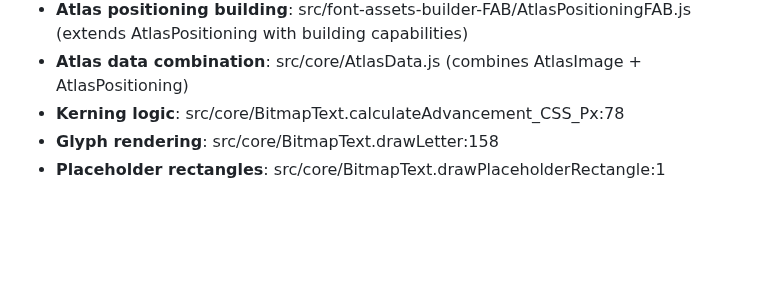
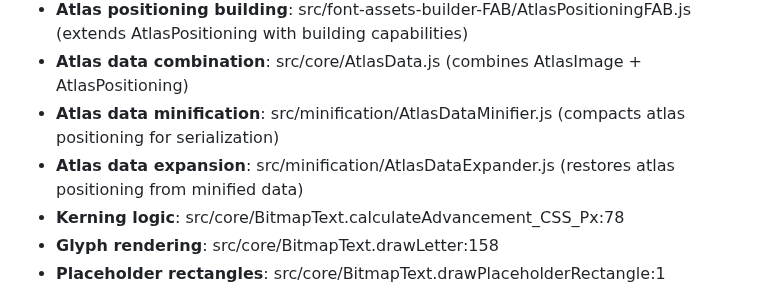
Before and after one commit to davidedc/BitmapText.js, a Markdown page: docs/CLAUDE.md, the part around the change. Drawn GitHub-style; blank space fills up the shorter version.

```diff
--- a/docs/CLAUDE.md
+++ b/docs/CLAUDE.md
@@ -65,6 +65,8 @@
   - **Atlas positioning data**: src/core/AtlasPositioning.js (immutable positioning domain object)
   - **Atlas positioning building**: src/font-assets-builder-FAB/AtlasPositioningFAB.js (extends AtlasPositioning with building capabilities)
   - **Atlas data combination**: src/core/AtlasData.js (combines AtlasImage + AtlasPositioning)
+  - **Atlas data minification**: src/minification/AtlasDataMinifier.js (compacts atlas positioning for serialization)
+  - **Atlas data expansion**: src/minification/AtlasDataExpander.js (restores atlas positioning from minified data)
   - **Kerning logic**: src/core/BitmapText.calculateAdvancement_CSS_Px:78
   - **Glyph rendering**: src/core/BitmapText.drawLetter:158
   - **Placeholder rectangles**: src/core/BitmapText.drawPlaceholderRectangle:1
```
Also changed, not shown: docs/ARCHITECTURE.md (+14 -2 lines).
